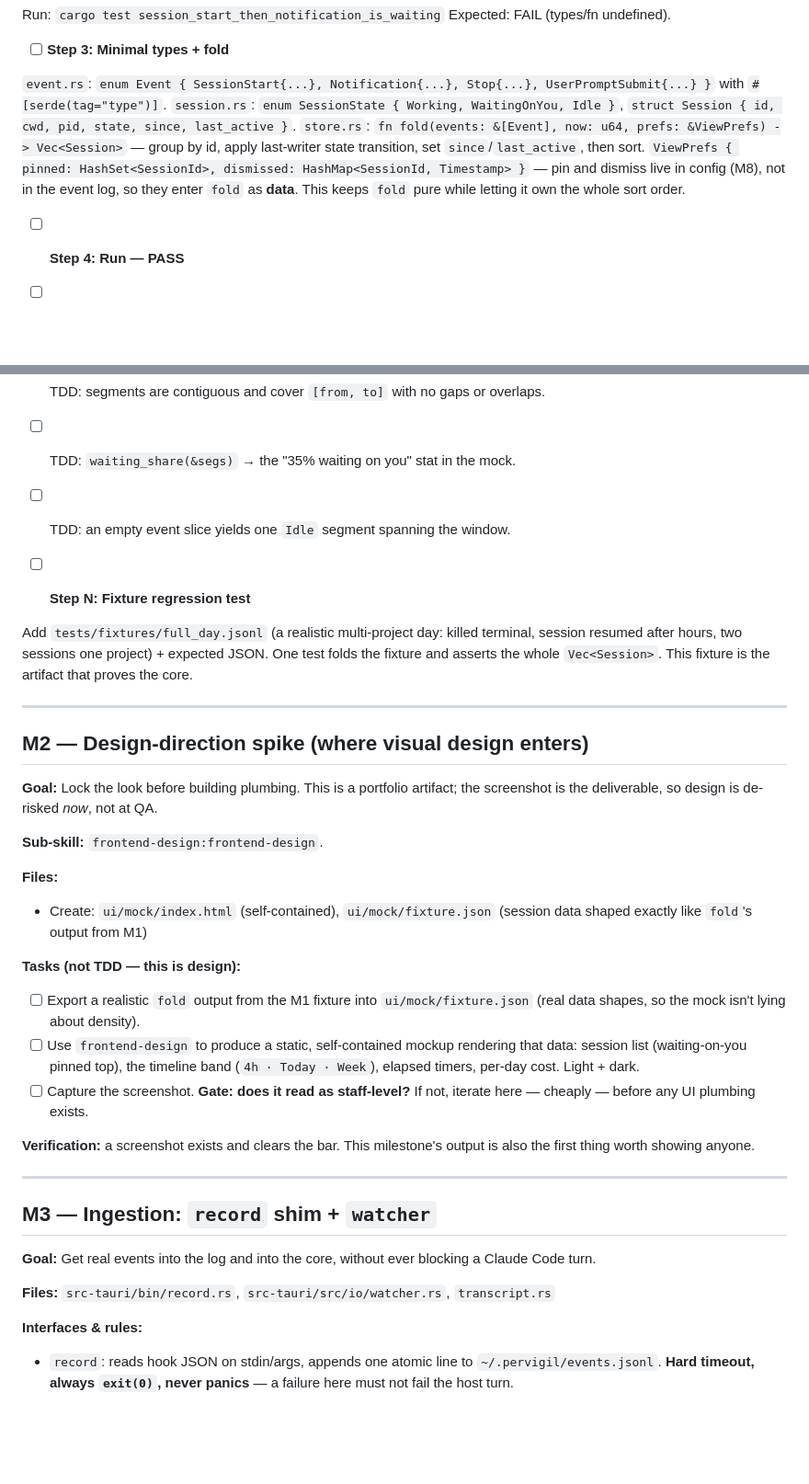
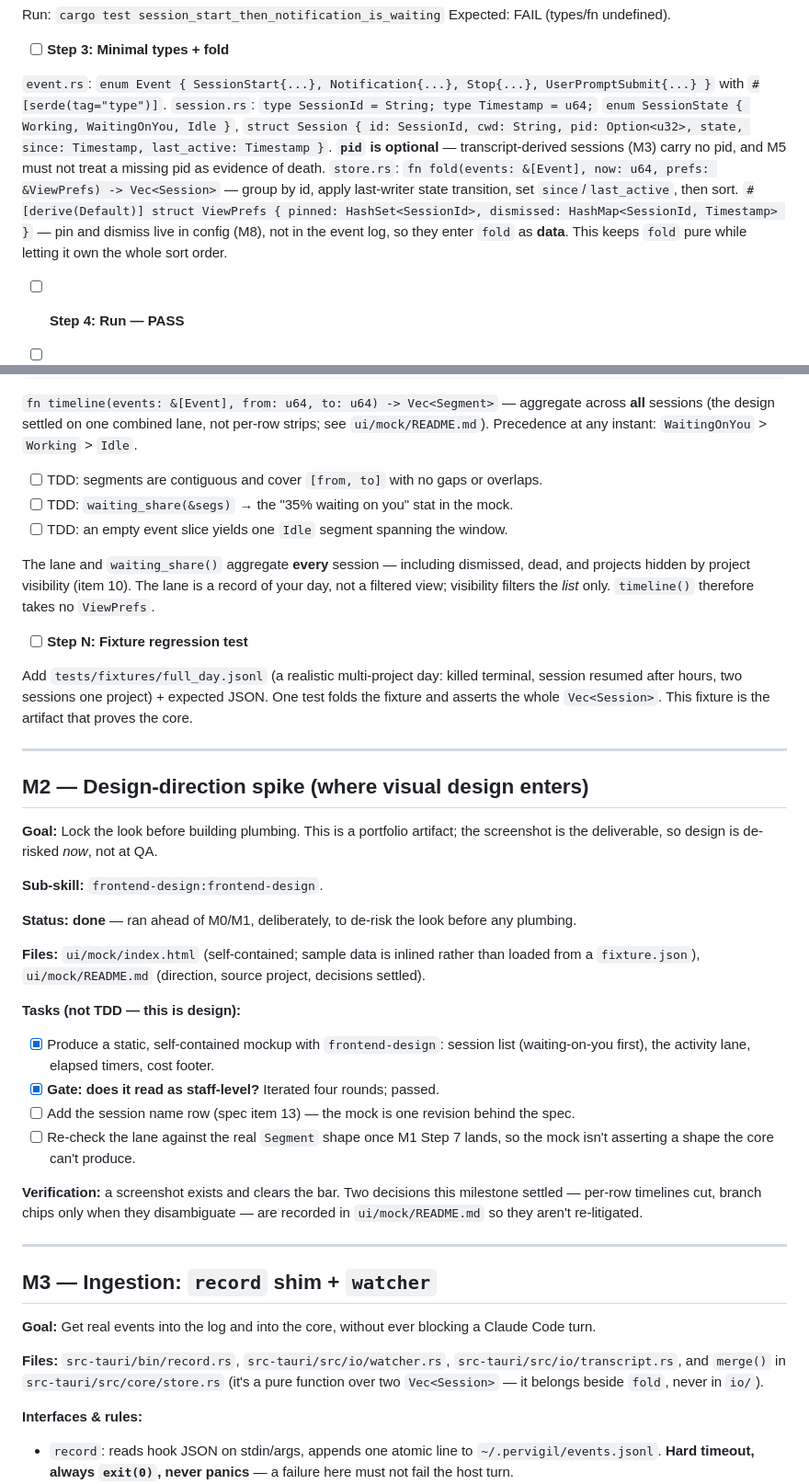
Before and after one commit to ronaldoscotti/pervigil, a Markdown page: docs/plans/2026-07-23-pervigil-plan.md, 2 parts joined by grey strips. Shown at 92% size. Drawn GitHub-style; blank space fills up the shorter version.

Commit message:
docs(plan): round-2 review fixes — optional pid, merge in core, lane aggregates all sessions

```diff
--- a/docs/plans/2026-07-23-pervigil-plan.md
+++ b/docs/plans/2026-07-23-pervigil-plan.md
@@ -177,9 +177,13 @@ Expected: FAIL (types/fn undefined).
 - [ ] **Step 3: Minimal types + fold**
 
 `event.rs`: `enum Event { SessionStart{...}, Notification{...}, Stop{...}, UserPromptSubmit{...} }` with `#[serde(tag="type")]`.
-`session.rs`: `enum SessionState { Working, WaitingOnYou, Idle }`, `struct Session { id, cwd, pid, state, since, last_active }`.
+`session.rs`: `type SessionId = String; type Timestamp = u64;`
+`enum SessionState { Working, WaitingOnYou, Idle }`,
+`struct Session { id: SessionId, cwd: String, pid: Option<u32>, state, since: Timestamp, last_active: Timestamp }`.
+**`pid` is optional** — transcript-derived sessions (M3) carry no pid, and M5 must not treat a
+missing pid as evidence of death.
 `store.rs`: `fn fold(events: &[Event], now: u64, prefs: &ViewPrefs) -> Vec<Session>` — group by id, apply last-writer state transition, set `since`/`last_active`, then sort.
-`ViewPrefs { pinned: HashSet<SessionId>, dismissed: HashMap<SessionId, Timestamp> }` — pin and dismiss live in config (M8), not in the event log, so they enter `fold` as **data**. This keeps `fold` pure while letting it own the whole sort order.
+`#[derive(Default)] struct ViewPrefs { pinned: HashSet<SessionId>, dismissed: HashMap<SessionId, Timestamp> }` — pin and dismiss live in config (M8), not in the event log, so they enter `fold` as **data**. This keeps `fold` pure while letting it own the whole sort order.
 
 - [ ] **Step 4: Run — PASS**
 
@@ -219,6 +223,10 @@ Precedence at any instant: `WaitingOnYou` > `Working` > `Idle`.
 - [ ] TDD: `waiting_share(&segs)` → the "35% waiting on you" stat in the mock.
 - [ ] TDD: an empty event slice yields one `Idle` segment spanning the window.
 
+The lane and `waiting_share()` aggregate **every** session — including dismissed, dead, and
+projects hidden by project visibility (item 10). The lane is a record of your day, not a filtered
+view; visibility filters the *list* only. `timeline()` therefore takes no `ViewPrefs`.
+
 - [ ] **Step N: Fixture regression test**
 
 Add `tests/fixtures/full_day.jsonl` (a realistic multi-project day: killed
@@ -235,16 +243,20 @@ screenshot is the deliverable, so design is de-risked *now*, not at QA.
 
 **Sub-skill:** `frontend-design:frontend-design`.
 
-**Files:**
-- Create: `ui/mock/index.html` (self-contained), `ui/mock/fixture.json` (session data shaped exactly like `fold`'s output from M1)
+**Status: done** — ran ahead of M0/M1, deliberately, to de-risk the look before any plumbing.
+
+**Files:** `ui/mock/index.html` (self-contained; sample data is inlined rather than loaded from a
+`fixture.json`), `ui/mock/README.md` (direction, source project, decisions settled).
 
 **Tasks (not TDD — this is design):**
-- [ ] Export a realistic `fold` output from the M1 fixture into `ui/mock/fixture.json` (real data shapes, so the mock isn't lying about density).
-- [ ] Use `frontend-design` to produce a static, self-contained mockup rendering that data: session list (waiting-on-you pinned top), the timeline band (`4h · Today · Week`), elapsed timers, per-day cost. Light + dark.
-- [ ] Capture the screenshot. **Gate: does it read as staff-level?** If not, iterate here — cheaply — before any UI plumbing exists.
+- [x] Produce a static, self-contained mockup with `frontend-design`: session list (waiting-on-you first), the activity lane, elapsed timers, cost footer.
+- [x] **Gate: does it read as staff-level?** Iterated four rounds; passed.
+- [ ] Add the session name row (spec item 13) — the mock is one revision behind the spec.
+- [ ] Re-check the lane against the real `Segment` shape once M1 Step 7 lands, so the mock isn't asserting a shape the core can't produce.
 
-**Verification:** a screenshot exists and clears the bar. This milestone's output
-is also the first thing worth showing anyone.
+**Verification:** a screenshot exists and clears the bar. Two decisions this milestone
+settled — per-row timelines cut, branch chips only when they disambiguate — are recorded in
+`ui/mock/README.md` so they aren't re-litigated.
 
 ---
 
@@ -253,7 +265,9 @@ is also the first thing worth showing anyone.
 **Goal:** Get real events into the log and into the core, without ever blocking a
 Claude Code turn.
 
-**Files:** `src-tauri/bin/record.rs`, `src-tauri/src/io/watcher.rs`, `transcript.rs`
+**Files:** `src-tauri/bin/record.rs`, `src-tauri/src/io/watcher.rs`, `src-tauri/src/io/transcript.rs`,
+and `merge()` in `src-tauri/src/core/store.rs` (it's a pure function over two `Vec<Session>` — it
+belongs beside `fold`, never in `io/`).
 
 **Interfaces & rules:**
 - `record`: reads hook JSON on stdin/args, appends one atomic line to
```
Also changed, not shown: other parts of docs/plans/2026-07-23-pervigil-plan.md (+6 -4 lines), docs/specs/2026-07-23-pervigil-design.md (+1 -1 lines).
